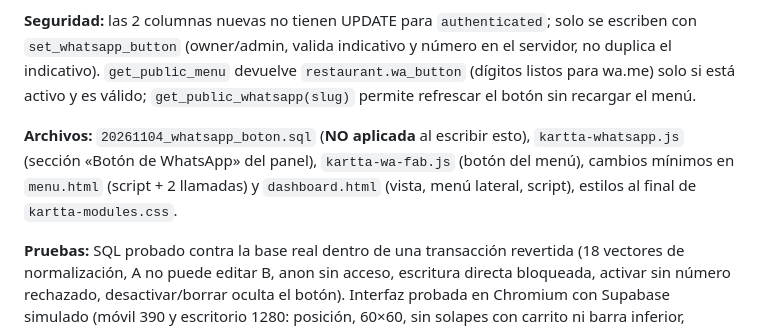
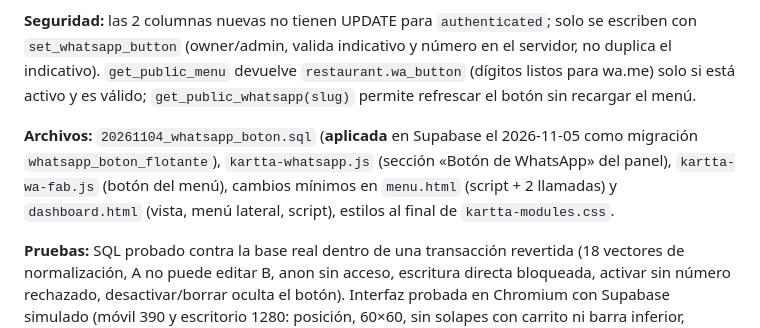
Before and after one commit to KoveDesing/karttav2, a Markdown page: KARTTA_PROJECT_CONTEXT.md, the part around the change. Rendered like a GitHub page.

```diff
--- a/KARTTA_PROJECT_CONTEXT.md
+++ b/KARTTA_PROJECT_CONTEXT.md
@@ -288,6 +288,6 @@ No ejecuté la app ni un navegador; no inspeccioné Supabase (políticas RLS, fu
 
 **Seguridad:** las 2 columnas nuevas no tienen UPDATE para `authenticated`; solo se escriben con `set_whatsapp_button` (owner/admin, valida indicativo y número en el servidor, no duplica el indicativo). `get_public_menu` devuelve `restaurant.wa_button` (dígitos listos para wa.me) solo si está activo y es válido; `get_public_whatsapp(slug)` permite refrescar el botón sin recargar el menú.
 
-**Archivos:** `20261104_whatsapp_boton.sql` (**NO aplicada** al escribir esto), `kartta-whatsapp.js` (sección «Botón de WhatsApp» del panel), `kartta-wa-fab.js` (botón del menú), cambios mínimos en `menu.html` (script + 2 llamadas) y `dashboard.html` (vista, menú lateral, script), estilos al final de `kartta-modules.css`.
+**Archivos:** `20261104_whatsapp_boton.sql` (**aplicada** en Supabase el 2026-11-05 como migración `whatsapp_boton_flotante`), `kartta-whatsapp.js` (sección «Botón de WhatsApp» del panel), `kartta-wa-fab.js` (botón del menú), cambios mínimos en `menu.html` (script + 2 llamadas) y `dashboard.html` (vista, menú lateral, script), estilos al final de `kartta-modules.css`.
 
 **Pruebas:** SQL probado contra la base real dentro de una transacción revertida (18 vectores de normalización, A no puede editar B, anon sin acceso, escritura directa bloqueada, activar sin número rechazado, desactivar/borrar oculta el botón). Interfaz probada en Chromium con Supabase simulado (móvil 390 y escritorio 1280: posición, 60×60, sin solapes con carrito ni barra inferior, aparece/desaparece, vista previa sin navegación). **No probado:** Safari/iPhone y Android reales, sesión real, apertura real de WhatsApp.
```
